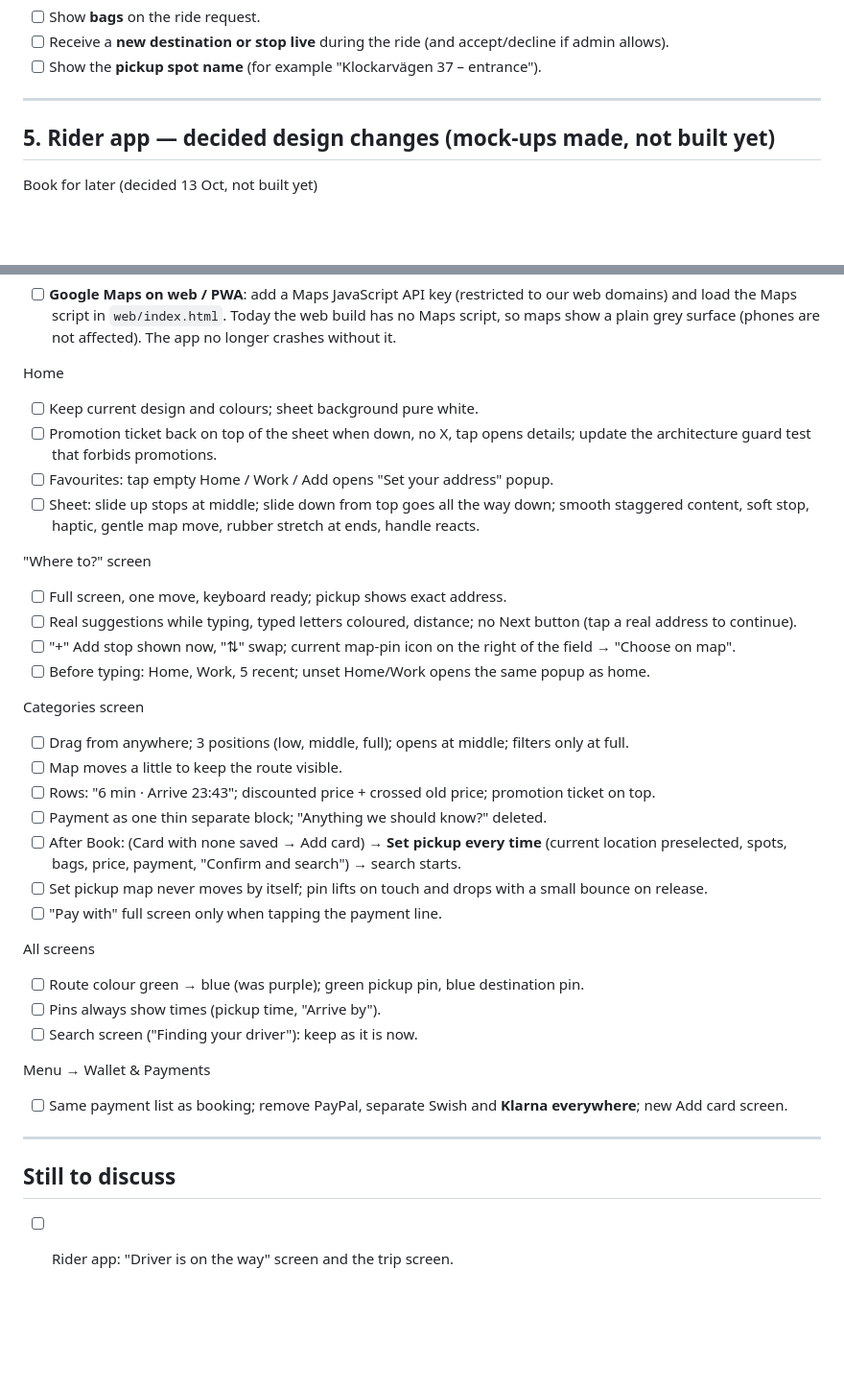
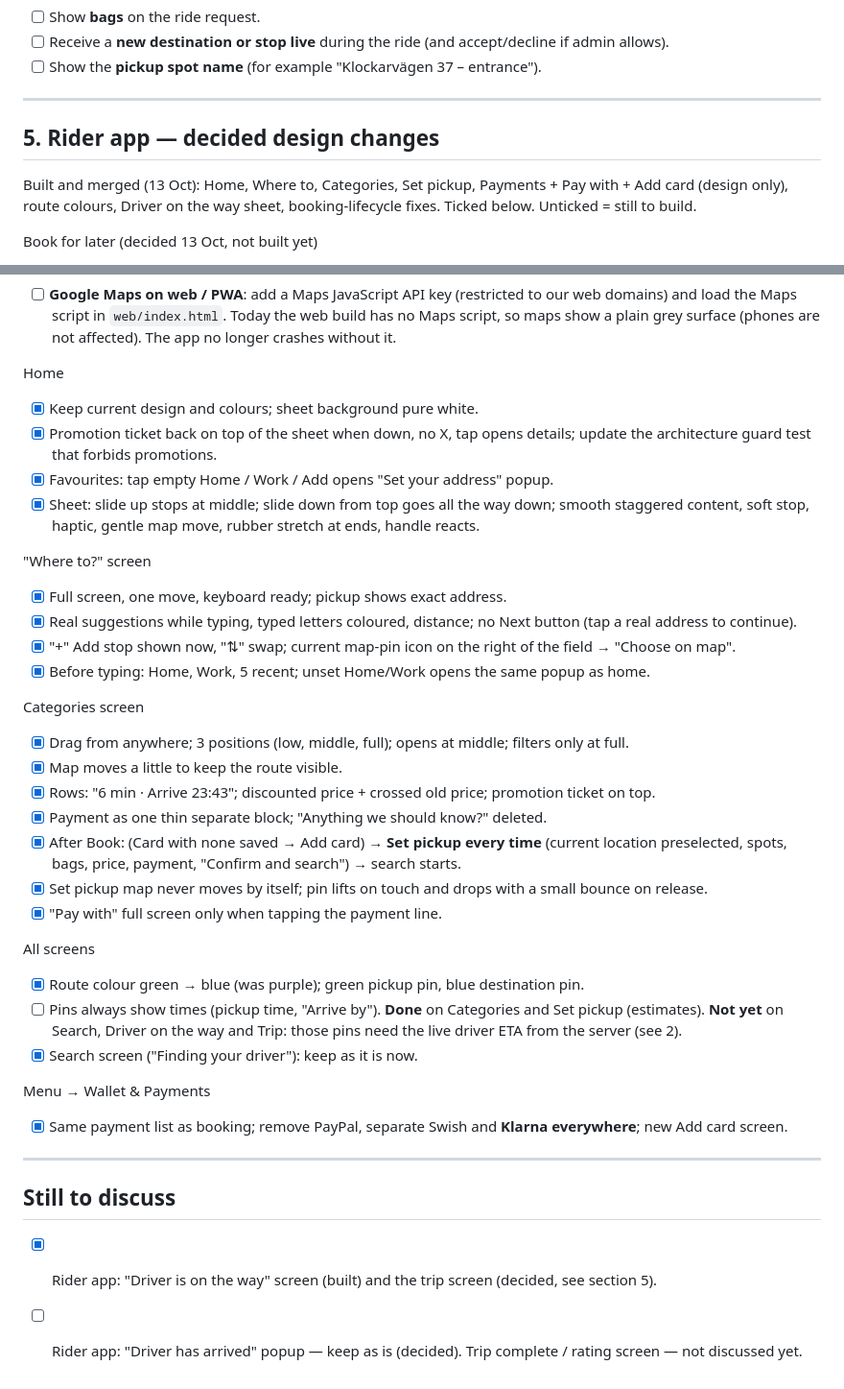
Before and after one commit to baccarisverige-ux/Admin-panel-movera, a Markdown page: LATER_JOB.md, 2 parts joined by grey strips. Shown at 96% size. GitHub-like rendering; blank space fills up the shorter version.

Commit message:
Later job: tick the rider items built on 13 Oct; pins-with-times is partial

```diff
--- a/LATER_JOB.md
+++ b/LATER_JOB.md
@@ -89,7 +89,10 @@ Rule: whenever the owner says **"add to later job"**, Claude adds the item here
 
 ---
 
-## 5. Rider app — decided design changes (mock-ups made, not built yet)
+## 5. Rider app — decided design changes
+
+Built and merged (13 Oct): Home, Where to, Categories, Set pickup, Payments + Pay with + Add card (design only),
+route colours, Driver on the way sheet, booking-lifecycle fixes. Ticked below. Unticked = still to build.
 
 Book for later (decided 13 Oct, not built yet)
 - [ ] **Same screens as Book now, up to Set pickup.** Home "Later" → new Where to (full screen, suggestions while
@@ -117,37 +120,39 @@ Setup
       surface (phones are not affected). The app no longer crashes without it.
 
 Home
-- [ ] Keep current design and colours; sheet background pure white.
-- [ ] Promotion ticket back on top of the sheet when down, no X, tap opens details; update the architecture guard test that forbids promotions.
-- [ ] Favourites: tap empty Home / Work / Add opens "Set your address" popup.
-- [ ] Sheet: slide up stops at middle; slide down from top goes all the way down; smooth staggered content, soft stop, haptic,
+- [x] Keep current design and colours; sheet background pure white.
+- [x] Promotion ticket back on top of the sheet when down, no X, tap opens details; update the architecture guard test that forbids promotions.
+- [x] Favourites: tap empty Home / Work / Add opens "Set your address" popup.
+- [x] Sheet: slide up stops at middle; slide down from top goes all the way down; smooth staggered content, soft stop, haptic,
       gentle map move, rubber stretch at ends, handle reacts.
 
 "Where to?" screen
-- [ ] Full screen, one move, keyboard ready; pickup shows exact address.
-- [ ] Real suggestions while typing, typed letters coloured, distance; no Next button (tap a real address to continue).
-- [ ] "+" Add stop shown now, "⇅" swap; current map-pin icon on the right of the field → "Choose on map".
-- [ ] Before typing: Home, Work, 5 recent; unset Home/Work opens the same popup as home.
+- [x] Full screen, one move, keyboard ready; pickup shows exact address.
+- [x] Real suggestions while typing, typed letters coloured, distance; no Next button (tap a real address to continue).
+- [x] "+" Add stop shown now, "⇅" swap; current map-pin icon on the right of the field → "Choose on map".
+- [x] Before typing: Home, Work, 5 recent; unset Home/Work opens the same popup as home.
 
 Categories screen
-- [ ] Drag from anywhere; 3 positions (low, middle, full); opens at middle; filters only at full.
-- [ ] Map moves a little to keep the route visible.
-- [ ] Rows: "6 min · Arrive 23:43"; discounted price + crossed old price; promotion ticket on top.
-- [ ] Payment as one thin separate block; "Anything we should know?" deleted.
-- [ ] After Book: (Card with none saved → Add card) → **Set pickup every time** (current location preselected, spots, bags,
+- [x] Drag from anywhere; 3 positions (low, middle, full); opens at middle; filters only at full.
+- [x] Map moves a little to keep the route visible.
+- [x] Rows: "6 min · Arrive 23:43"; discounted price + crossed old price; promotion ticket on top.
+- [x] Payment as one thin separate block; "Anything we should know?" deleted.
+- [x] After Book: (Card with none saved → Add card) → **Set pickup every time** (current location preselected, spots, bags,
       price, payment, "Confirm and search") → search starts.
-- [ ] Set pickup map never moves by itself; pin lifts on touch and drops with a small bounce on release.
-- [ ] "Pay with" full screen only when tapping the payment line.
+- [x] Set pickup map never moves by itself; pin lifts on touch and drops with a small bounce on release.
+- [x] "Pay with" full screen only when tapping the payment line.
 
 All screens
-- [ ] Route colour green → blue (was purple); green pickup pin, blue destination pin.
-- [ ] Pins always show times (pickup time, "Arrive by").
-- [ ] Search screen ("Finding your driver"): keep as it is now.
+- [x] Route colour green → blue (was purple); green pickup pin, blue destination pin.
+- [ ] Pins always show times (pickup time, "Arrive by"). **Done** on Categories and Set pickup (estimates).
+      **Not yet** on Search, Driver on the way and Trip: those pins need the live driver ETA from the server (see 2).
+- [x] Search screen ("Finding your driver"): keep as it is now.
 
 Menu → Wallet & Payments
-- [ ] Same payment list as booking; remove PayPal, separate Swish and **Klarna everywhere**; new Add card screen.
+- [x] Same payment list as booking; remove PayPal, separate Swish and **Klarna everywhere**; new Add card screen.
 
 ---
 
 ## Still to discuss
-- [ ] Rider app: "Driver is on the way" screen and the trip screen.
+- [x] Rider app: "Driver is on the way" screen (built) and the trip screen (decided, see section 5).
+- [ ] Rider app: "Driver has arrived" popup — keep as is (decided). Trip complete / rating screen — not discussed yet.
```
